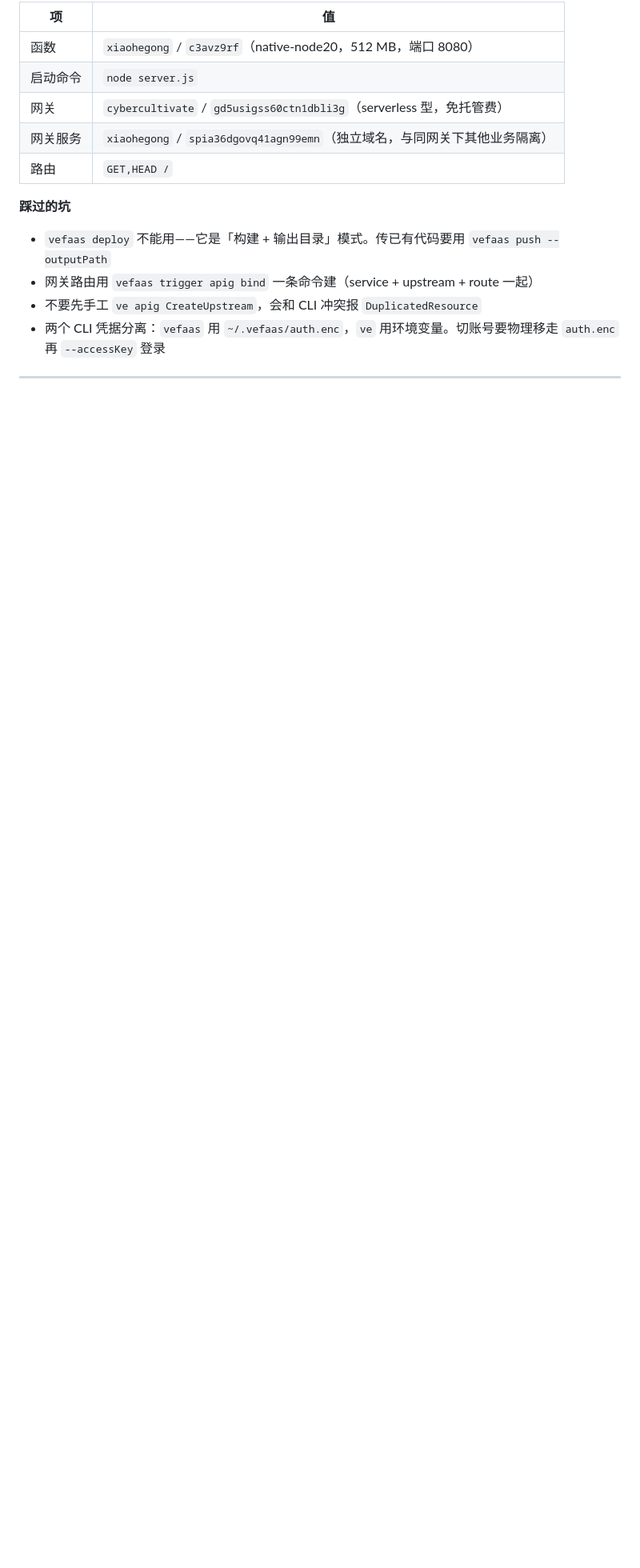
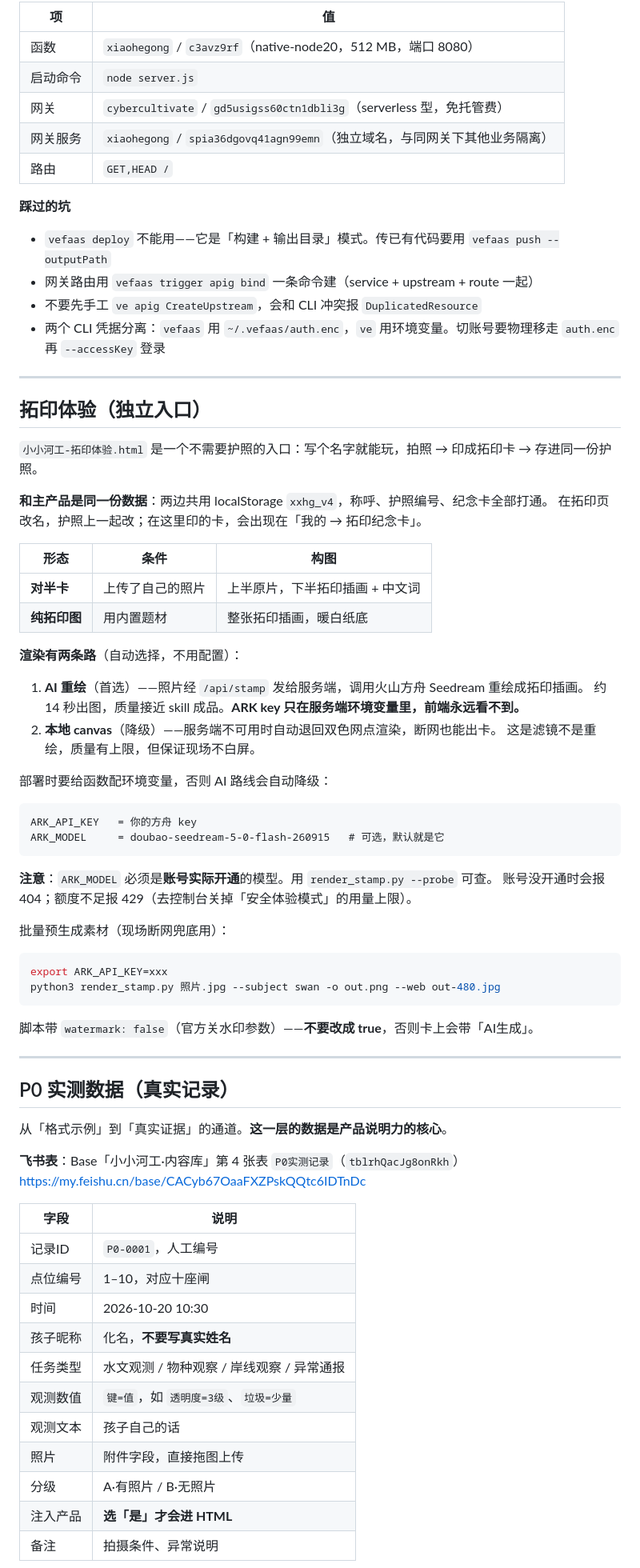
Before and after one commit to BlueBluechen/xiaohegong, a Markdown page: README.md, the part around one of its changes. Shown at 80% size. GitHub-like rendering; blank space fills up the shorter version.

Commit message:
README 补拓印体验与 P0 工作流
把两台新东西写进说明，都是接手的人第一眼要看的：
拓印体验怎么和护照共用状态、P0 表的字段含义与日常流程。

P0 那节重点写了「先传照片，再补信息」这个实际工作流 ——
传照片最花时间，字段可以后补，所以给了两个脚本的组合用法。

也写明了注意事项：网图不能当验收证据、记录ID 必须唯一、
照片只传 file_token 不入 HTML。

````diff
--- a/README.md
+++ b/README.md
@@ -147,3 +157,64 @@ vefaas fn release --id c3avz9rf
 
 ---
 
+## 拓印体验（独立入口）
+
+`小小河工-拓印体验.html` 是一个不需要护照的入口：写个名字就能玩，拍照 → 印成拓印卡 → 存进同一份护照。
+
+**和主产品是同一份数据**：两边共用 localStorage `xxhg_v4`，称呼、护照编号、纪念卡全部打通。
+在拓印页改名，护照上一起改；在这里印的卡，会出现在「我的 → 拓印纪念卡」。
+
+| 形态 | 条件 | 构图 |
+|---|---|---|
+| **对半卡** | 上传了自己的照片 | 上半原片，下半拓印插画 + 中文词 |
+| **纯拓印图** | 用内置题材 | 整张拓印插画，暖白纸底 |
+
+**渲染有两条路**（自动选择，不用配置）：
+
+1. **AI 重绘**（首选）——照片经 `/api/stamp` 发给服务端，调用火山方舟 Seedream 重绘成拓印插画。
+   约 14 秒出图，质量接近 skill 成品。**ARK key 只在服务端环境变量里，前端永远看不到。**
+2. **本地 canvas**（降级）——服务端不可用时自动退回双色网点渲染，断网也能出卡。
+   这是滤镜不是重绘，质量有上限，但保证现场不白屏。
+
+部署时要给函数配环境变量，否则 AI 路线会自动降级：
+
+```
+ARK_API_KEY   = 你的方舟 key
+ARK_MODEL     = doubao-seedream-5-0-flash-260915   # 可选，默认就是它
+```
+
+**注意**：`ARK_MODEL` 必须是**账号实际开通**的模型。用 `render_stamp.py --probe` 可查。
+账号没开通时会报 404；额度不足报 429（去控制台关掉「安全体验模式」的用量上限）。
+
+批量预生成素材（现场断网兜底用）：
+
+```bash
+export ARK_API_KEY=xxx
+python3 render_stamp.py 照片.jpg --subject swan -o out.png --web out-480.jpg
+```
+
+脚本带 `watermark: false`（官方关水印参数）——**不要改成 true**，否则卡上会带「AI生成」。
+
+---
+
+## P0 实测数据（真实记录）
+
+从「格式示例」到「真实证据」的通道。**这一层的数据是产品说明力的核心**。
+
+**飞书表**：Base「小小河工·内容库」第 4 张表 `P0实测记录`（`tblrhQacJg8onRkh`）
+https://my.feishu.cn/base/CACyb67OaaFXZPskQQtc6IDTnDc
+
+| 字段 | 说明 |
+|---|---|
+| 记录ID | `P0-0001`，人工编号 |
+| 点位编号 | 1–10，对应十座闸 |
+| 时间 | 2026-10-20 10:30 |
+| 孩子昵称 | 化名，**不要写真实姓名** |
+| 任务类型 | 水文观测 / 物种观察 / 岸线观察 / 异常通报 |
+| 观测数值 | `键=值`，如 `透明度=3级`、`垃圾=少量` |
+| 观测文本 | 孩子自己的话 |
+| 照片 | 附件字段，直接拖图上传 |
+| 分级 | A·有照片 / B·无照片 |
+| 注入产品 | **选「是」才会进 HTML** |
+| 备注 | 拍摄条件、异常说明 |
+
````
Also changed, not shown: other parts of README.md (+60 -1 lines).
